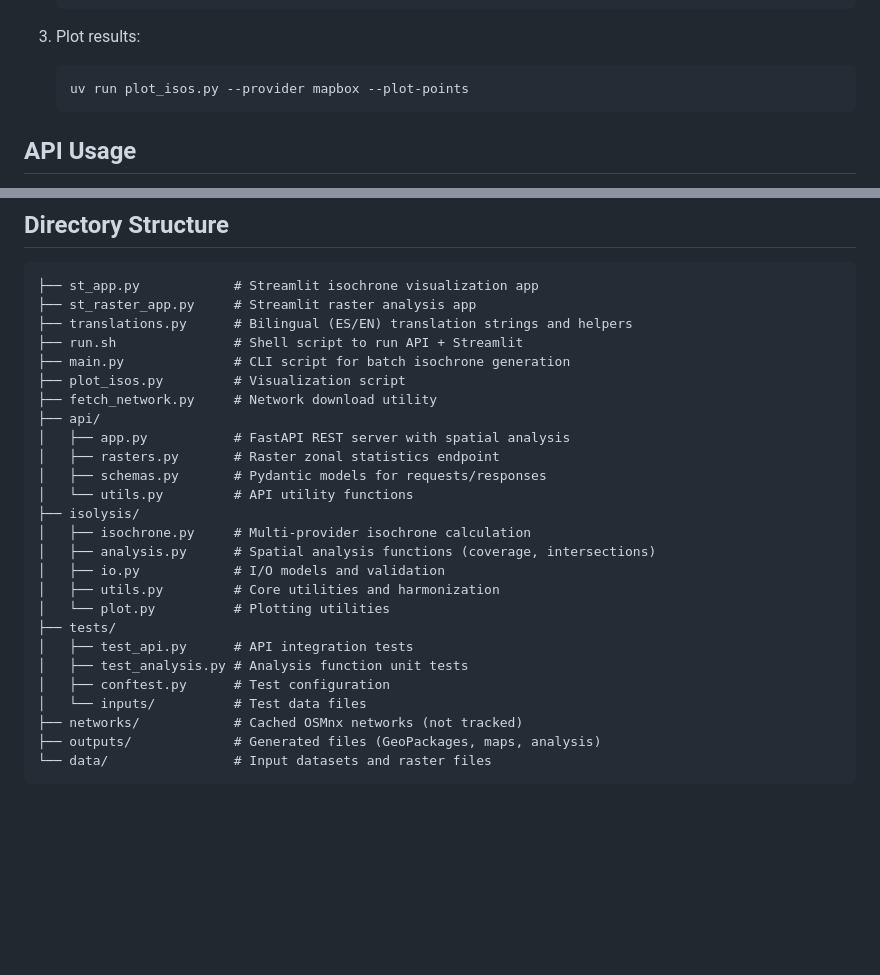
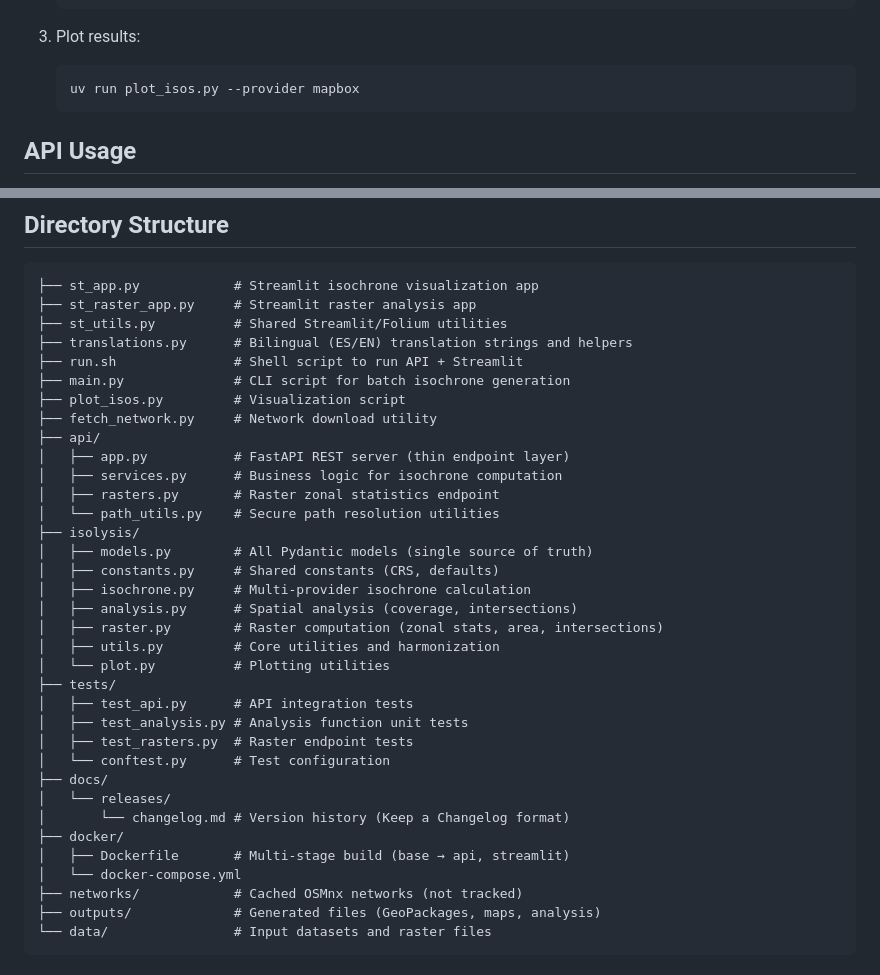
Before and after one commit to jaroxciv/isolysis, a Markdown page: README.md, 2 parts joined by grey strips. Rendered like a GitHub page; blank space fills up the shorter version.

````diff
--- a/README.md
+++ b/README.md
@@ -108,7 +108,7 @@ Then open your browser to `http://localhost:8501` and start clicking on the map!
 
 3. Plot results:
    ```sh
-   uv run plot_isos.py --provider mapbox --plot-points
+   uv run plot_isos.py --provider mapbox
    ```
 
 ## API Usage
@@ -250,27 +250,36 @@ uv run pytest tests --cov=isolysis --cov=api
 ```
 ├── st_app.py            # Streamlit isochrone visualization app
 ├── st_raster_app.py     # Streamlit raster analysis app
+├── st_utils.py          # Shared Streamlit/Folium utilities
 ├── translations.py      # Bilingual (ES/EN) translation strings and helpers
 ├── run.sh               # Shell script to run API + Streamlit
 ├── main.py              # CLI script for batch isochrone generation
 ├── plot_isos.py         # Visualization script
 ├── fetch_network.py     # Network download utility
 ├── api/
-│   ├── app.py           # FastAPI REST server with spatial analysis
+│   ├── app.py           # FastAPI REST server (thin endpoint layer)
+│   ├── services.py      # Business logic for isochrone computation
 │   ├── rasters.py       # Raster zonal statistics endpoint
-│   ├── schemas.py       # Pydantic models for requests/responses
-│   └── utils.py         # API utility functions
+│   └── path_utils.py    # Secure path resolution utilities
 ├── isolysis/
+│   ├── models.py        # All Pydantic models (single source of truth)
+│   ├── constants.py     # Shared constants (CRS, defaults)
 │   ├── isochrone.py     # Multi-provider isochrone calculation
-│   ├── analysis.py      # Spatial analysis functions (coverage, intersections)
-│   ├── io.py            # I/O models and validation
+│   ├── analysis.py      # Spatial analysis (coverage, intersections)
+│   ├── raster.py        # Raster computation (zonal stats, area, intersections)
 │   ├── utils.py         # Core utilities and harmonization
 │   └── plot.py          # Plotting utilities
 ├── tests/
 │   ├── test_api.py      # API integration tests
 │   ├── test_analysis.py # Analysis function unit tests
-│   ├── conftest.py      # Test configuration
-│   └── inputs/          # Test data files
+│   ├── test_rasters.py  # Raster endpoint tests
+│   └── conftest.py      # Test configuration
+├── docs/
+│   └── releases/
+│       └── changelog.md # Version history (Keep a Changelog format)
+├── docker/
+│   ├── Dockerfile       # Multi-stage build (base → api, streamlit)
+│   └── docker-compose.yml
 ├── networks/            # Cached OSMnx networks (not tracked)
 ├── outputs/             # Generated files (GeoPackages, maps, analysis)
 └── data/                # Input datasets and raster files
````
